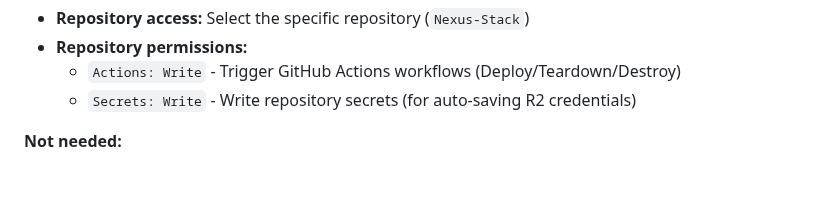
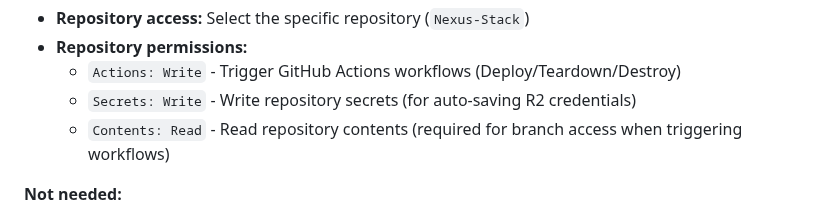
Before and after one commit to stefanko-ch/Nexus-Stack, a Markdown page: control-panel/SECURITY.md, the part around the change. Drawn GitHub-style; blank space fills up the shorter version.

```diff
--- a/control-panel/SECURITY.md
+++ b/control-panel/SECURITY.md
@@ -79,6 +79,7 @@ Required permissions:
 - **Repository permissions:**
   - `Actions: Write` - Trigger GitHub Actions workflows (Deploy/Teardown/Destroy)
   - `Secrets: Write` - Write repository secrets (for auto-saving R2 credentials)
+  - `Contents: Read` - Read repository contents (required for branch access when triggering workflows)
 
 **Not needed:**
 - ✗ `write:packages`
```
Also changed, not shown: README.md (+2 -1 lines).
